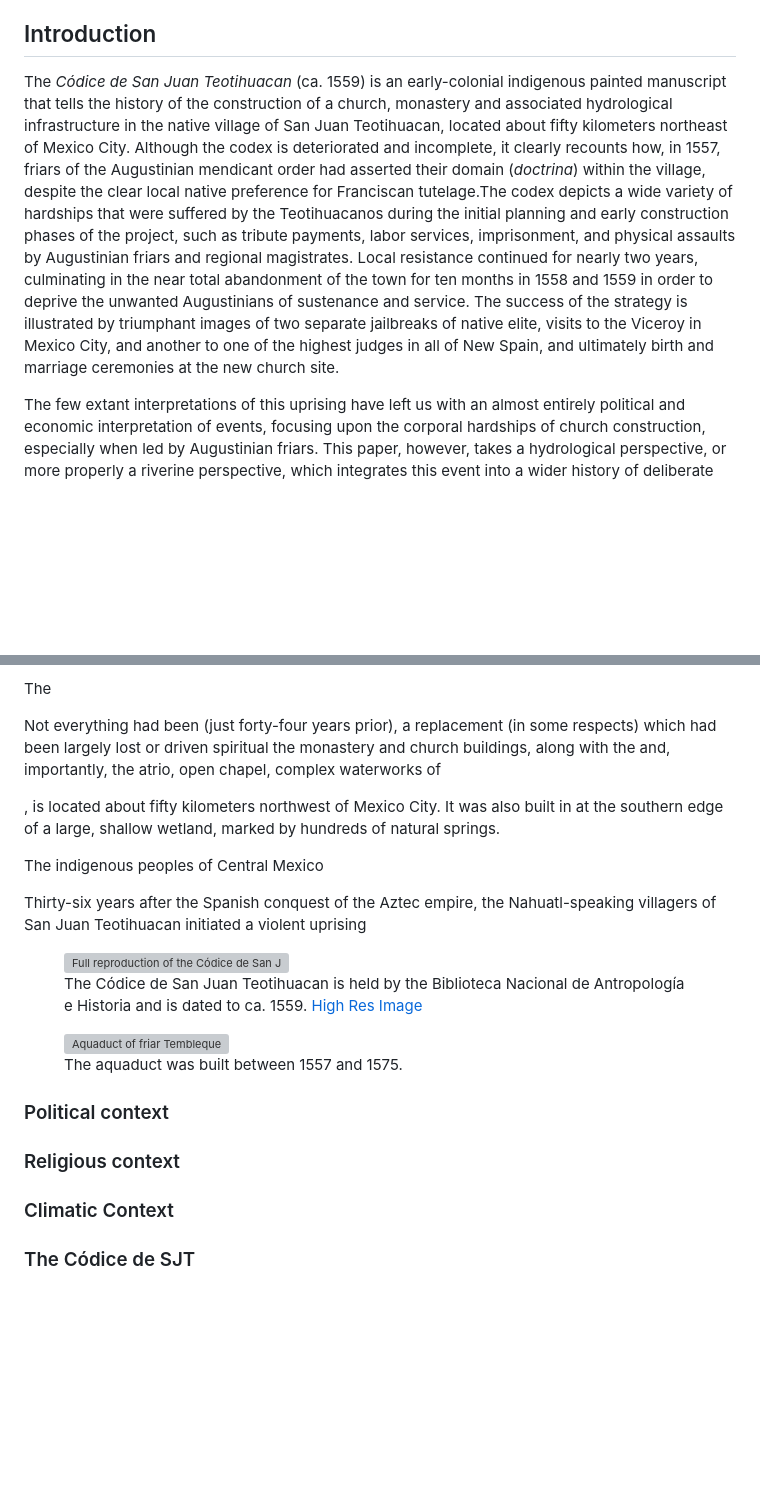
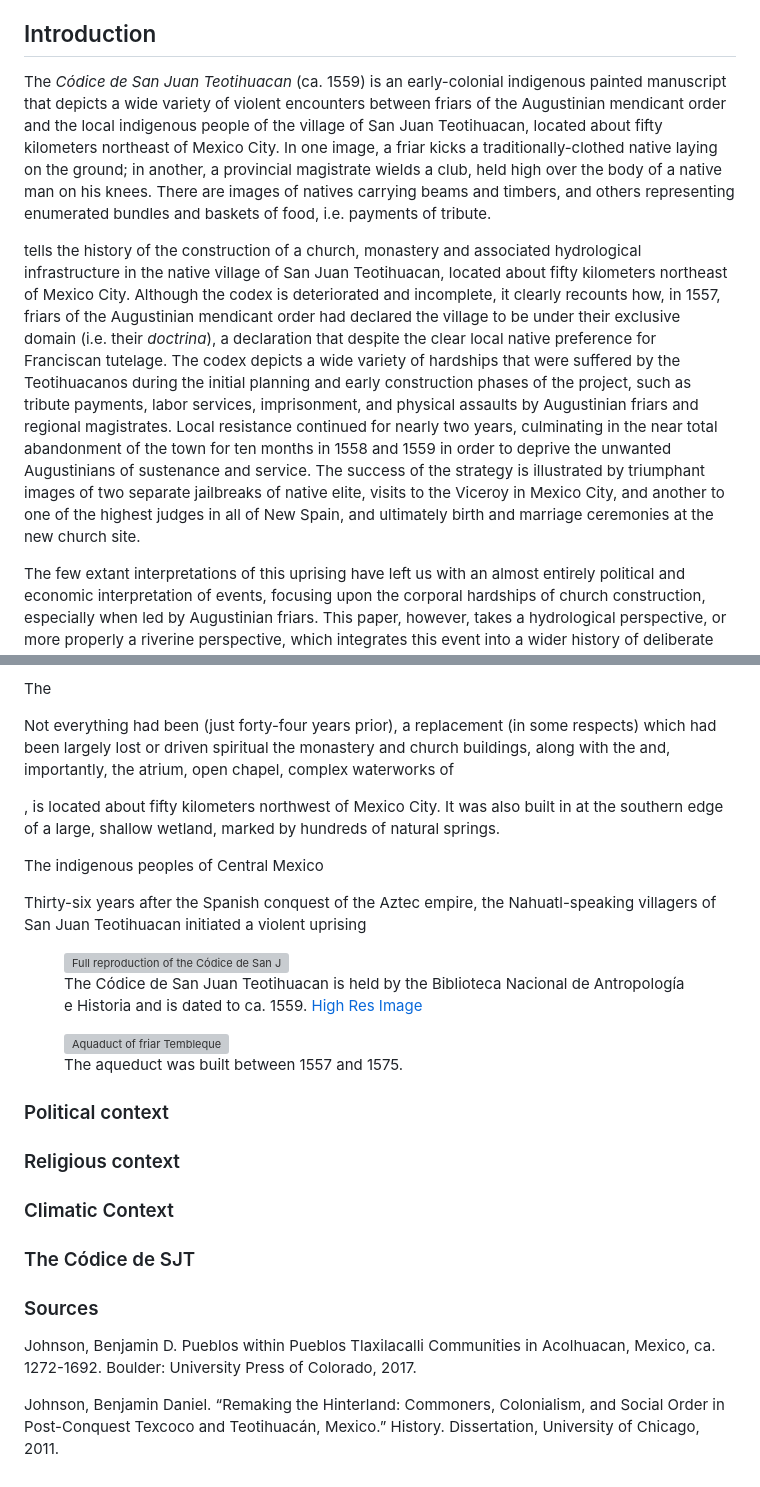
Before and after one commit to brad-skopyk/brad-skopyk, a Markdown page: sjt.md, 2 parts joined by grey strips. Drawn GitHub-style; blank space fills up the shorter version; grey boxes are pictures that could not be loaded.

```diff
--- a/sjt.md
+++ b/sjt.md
@@ -14,7 +14,9 @@ Using the Códice de San Juan Teotihuacan (ca. 1557), an early-colonial indigeno
 
 ## Introduction
 
-The *Códice de San Juan Teotihuacan* (ca. 1559) is an early-colonial indigenous painted manuscript that tells the history of the construction of a church, monastery and associated hydrological infrastructure in the native village of San Juan Teotihuacan, located about fifty kilometers northeast of Mexico City. Although the codex is deteriorated and incomplete, it clearly recounts how, in 1557, friars of the Augustinian mendicant order had asserted their domain (*doctrina*) within the village, despite the clear local native preference for Franciscan tutelage.The codex depicts a wide variety of hardships that were suffered by the Teotihuacanos during the initial planning and early construction phases of the project, such as tribute payments, labor services, imprisonment, and physical assaults by Augustinian friars and regional magistrates. Local resistance continued for nearly two years, culminating in the near total abandonment of the town for ten months in 1558 and 1559 in order to deprive the unwanted Augustinians of sustenance and service. The success of the strategy is illustrated by triumphant images of two separate jailbreaks of native elite, visits to the Viceroy in Mexico City, and another to one of the highest judges in all of New Spain, and ultimately birth and marriage ceremonies at the new church site.
+The *Códice de San Juan Teotihuacan* (ca. 1559) is an early-colonial indigenous painted manuscript that depicts a wide variety of violent encounters between friars of the Augustinian mendicant order and the local indigenous people of the village of San Juan Teotihuacan, located about fifty kilometers northeast of Mexico City. In one image, a friar kicks a traditionally-clothed native laying on the ground; in another, a provincial magistrate wields a club, held high over the body of a native man on his knees. There are images of natives carrying beams and timbers, and others representing enumerated bundles and baskets of food, i.e. payments of tribute.
+
+tells the history of the construction of a church, monastery and associated hydrological infrastructure in the native village of San Juan Teotihuacan, located about fifty kilometers northeast of Mexico City. Although the codex is deteriorated and incomplete, it clearly recounts how, in 1557, friars of the Augustinian mendicant order had declared the village to be under their exclusive domain (i.e. their *doctrina*), a declaration that despite the clear local native preference for Franciscan tutelage. The codex depicts a wide variety of hardships that were suffered by the Teotihuacanos during the initial planning and early construction phases of the project, such as tribute payments, labor services, imprisonment, and physical assaults by Augustinian friars and regional magistrates. Local resistance continued for nearly two years, culminating in the near total abandonment of the town for ten months in 1558 and 1559 in order to deprive the unwanted Augustinians of sustenance and service. The success of the strategy is illustrated by triumphant images of two separate jailbreaks of native elite, visits to the Viceroy in Mexico City, and another to one of the highest judges in all of New Spain, and ultimately birth and marriage ceremonies at the new church site.
 
 The few extant interpretations of this uprising have left us with an almost entirely political and economic interpretation of events, focusing upon the corporal hardships of church construction, especially when led by Augustinian friars. This paper, however, takes a hydrological perspective, or more properly a riverine perspective, which integrates this event into a wider history of deliberate attempts by both local indigenous peoples and representatives of the church to channel water (both literally and metaphorically) through the visible and invisible, material and immaterial, living and nonliving, and profane and sacred. For both natives and friars, the riverine was a critical geography to (re)build an aqueous landscape that could mimic and model a divine oasis while also furnishing economic benefits from the effective management of soil and water.
 
@@ -40,7 +42,7 @@ In fact, large stone statues that evoked cosmological forces (called *teotl*) st
 
 The
 
-Not everything had been (just forty-four years prior), a replacement (in some respects)  which had been largely lost or driven   spiritual the monastery and church buildings, along with the  and, importantly, the atrio, open chapel, complex waterworks  of
+Not everything had been (just forty-four years prior), a replacement (in some respects)  which had been largely lost or driven   spiritual the monastery and church buildings, along with the  and, importantly, the atrium, open chapel, complex waterworks  of
 
 ,  is located about fifty kilometers northwest of Mexico City. It was also built in at the southern edge of a large, shallow wetland, marked by hundreds of natural springs.
 
@@ -49,5 +51,5 @@ The indigenous peoples of Central Mexico
 Thirty-six years after the Spanish conquest of the Aztec empire, the Nahuatl-speaking villagers of San Juan Teotihuacan initiated a violent uprising
 
 <figure>
-    <img src="images/codice-sjt-adjust-small.jpg"
+    <img src="assets/images/codice-sjt-adjust-small.jpg"
          alt="Full reproduction of the Códice de San Juan Teotihuacan">
@@ -55,9 +57,9 @@ Thirty-six years after the Spanish conquest of the Aztec empire, the Nahuatl-spe
 </figure>
 
 <figure>
-    <img src="images/Acueducto_del_Padre_tembleque.jpg"
+    <img src="assets/images/Acueducto_del_Padre_tembleque.jpg"
          alt="Aquaduct of friar Tembleque">
-    <figcaption>The aquaduct was built between 1557 and 1575.</figcaption>
+    <figcaption>The aqueduct was built between 1557 and 1575.</figcaption>
 </figure>
 
 ### Political context
@@ -67,3 +69,9 @@ Thirty-six years after the Spanish conquest of the Aztec empire, the Nahuatl-spe
 ### Climatic Context
 
 ### The Códice de SJT
+
+### Sources
+
+Johnson, Benjamin D. Pueblos within Pueblos Tlaxilacalli Communities in Acolhuacan, Mexico, ca. 1272-1692. Boulder: University Press of Colorado, 2017.
+
+Johnson, Benjamin Daniel. “Remaking the Hinterland: Commoners, Colonialism, and Social Order in Post-Conquest Texcoco and Teotihuacán, Mexico.” History. Dissertation, University of Chicago, 2011.
```
Also changed, not shown: other parts of sjt.md (+1 -1 lines).
